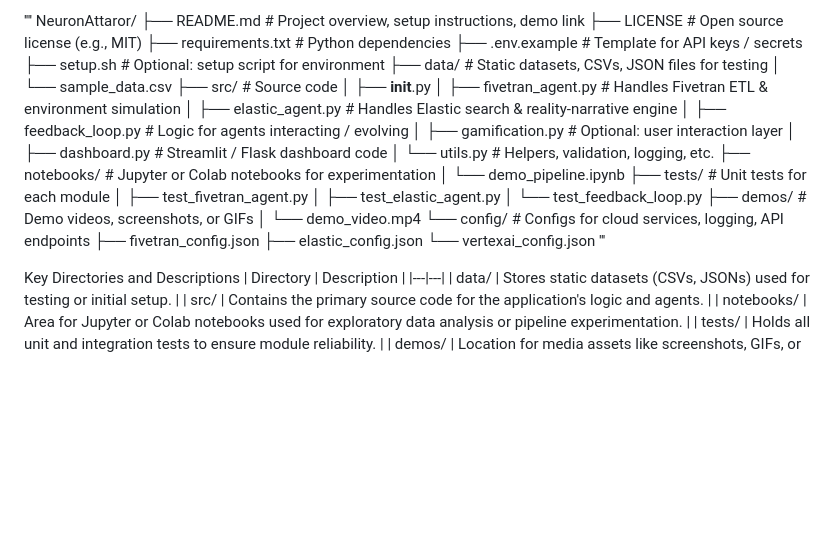
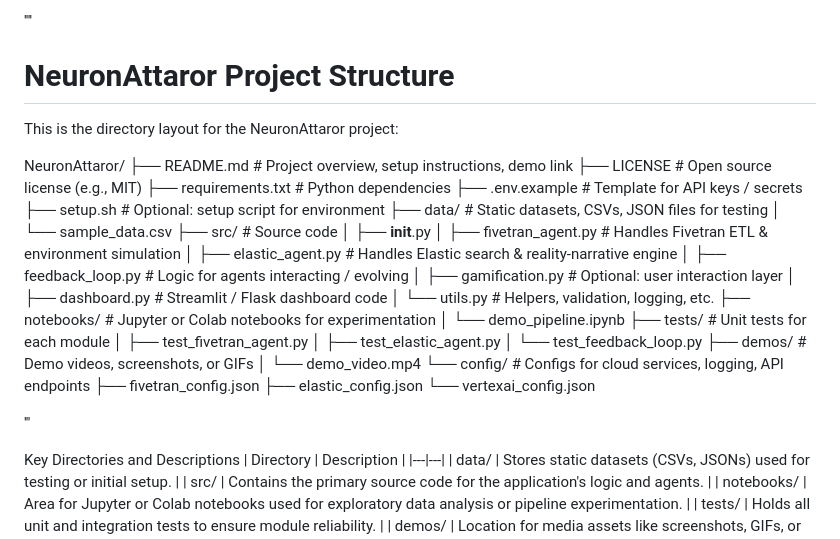
Before and after one commit to senushidinara/Neuron-narrator-, a Markdown page: README.md, the part around the change. Drawn GitHub-style; blank space fills up the shorter version.

```diff
--- a/README.md
+++ b/README.md
@@ -23,6 +23,10 @@
 </details>
 
 ''''
+# NeuronAttaror Project Structure
+
+This is the directory layout for the NeuronAttaror project:
+
 NeuronAttaror/
 ├── README.md               # Project overview, setup instructions, demo link
 ├── LICENSE                 # Open source license (e.g., MIT)
@@ -51,9 +55,8 @@ NeuronAttaror/
     ├── fivetran_config.json
     ├── elastic_config.json
     └── vertexai_config.json
+
 '''
-
-
 
 Key Directories and Descriptions
 | Directory | Description |
```
